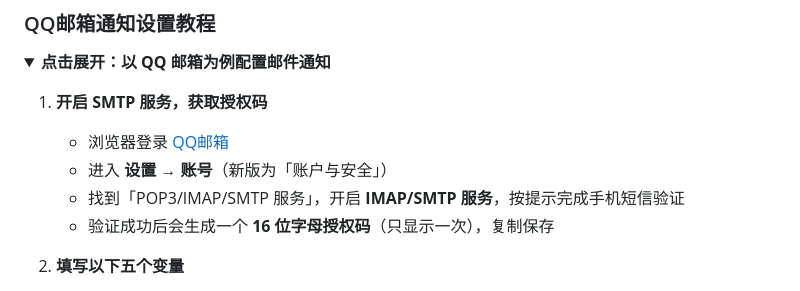
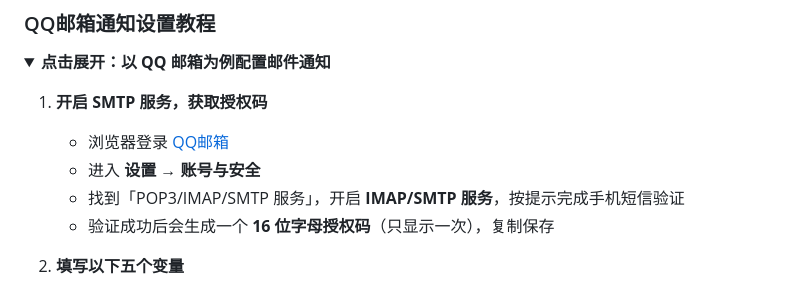
Before and after one commit to zyhqwq/sign-myself, a Markdown page: README.md, the part around the change. GitHub-like rendering; folded sections open.

Commit message:
文档：QQ邮箱教程路径改为 设置→账号与安全

```diff
--- a/README.md
+++ b/README.md
@@ -408,7 +408,7 @@ python3 bilibili/bilibili_qr_login.py
 
 1.  **开启 SMTP 服务，获取授权码**
     - 浏览器登录 [QQ邮箱](https://mail.qq.com/)
-    - 进入 **设置** → **账号**（新版为「账户与安全」）
+    - 进入 **设置** → **账号与安全**
     - 找到「POP3/IMAP/SMTP 服务」，开启 **IMAP/SMTP 服务**，按提示完成手机短信验证
     - 验证成功后会生成一个 **16 位字母授权码**（只显示一次），复制保存
 
```
